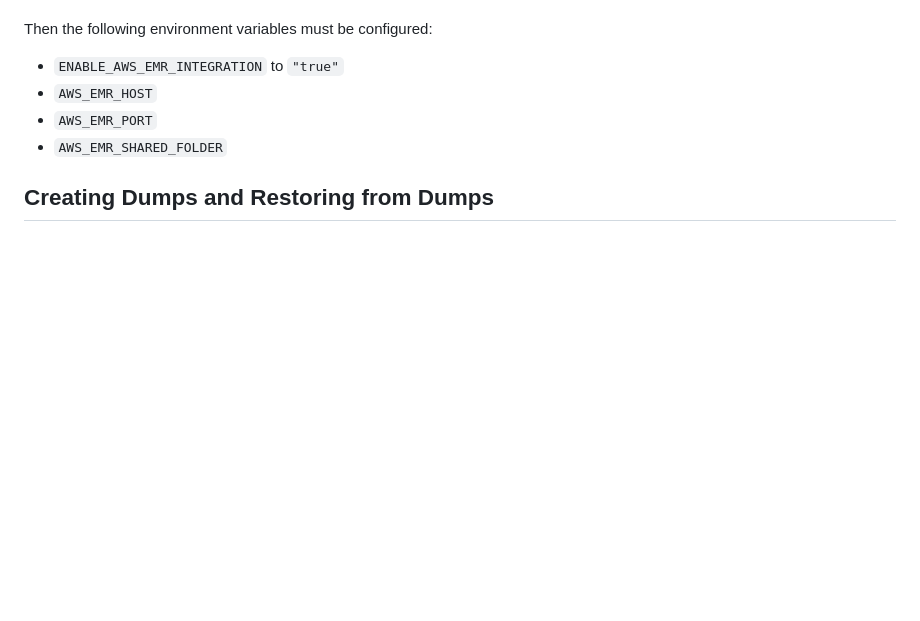
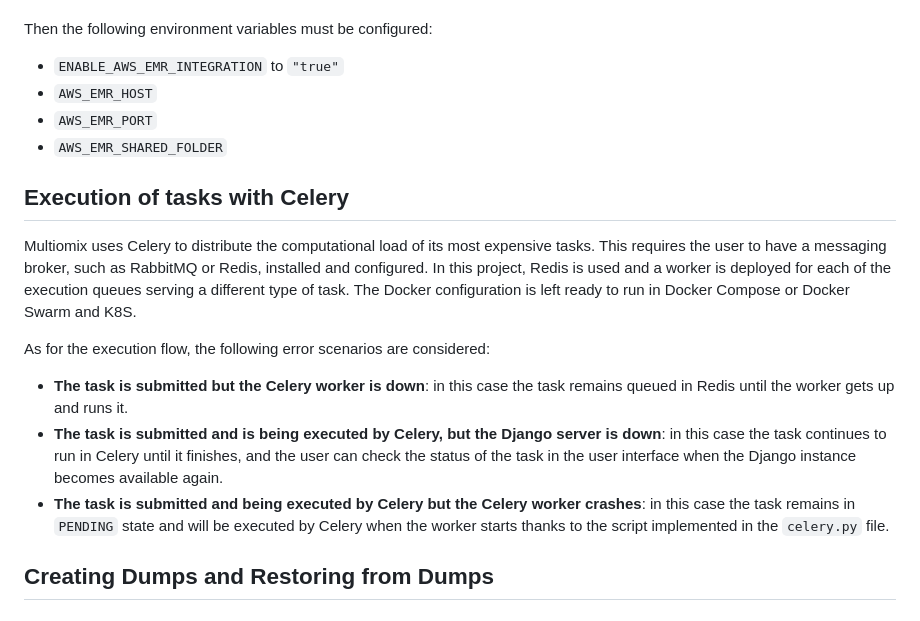
Before and after one commit to omics-datascience/multiomix, a Markdown page: DEPLOYING.md, the part around the change. GitHub-like rendering; blank space fills up the shorter version.

```diff
--- a/DEPLOYING.md
+++ b/DEPLOYING.md
@@ -198,6 +198,17 @@ Then the following environment variables must be configured:
    - `AWS_EMR_SHARED_FOLDER`
 
 
+## Execution of tasks with Celery
+
+Multiomix uses Celery to distribute the computational load of its most expensive tasks. This requires the user to have a messaging broker, such as RabbitMQ or Redis, installed and configured. In this project, Redis is used and a worker is deployed for each of the execution queues serving a different type of task. The Docker configuration is left ready to run in Docker Compose or Docker Swarm and K8S.
+
+As for the execution flow, the following error scenarios are considered:
+
+- **The task is submitted but the Celery worker is down**: in this case the task remains queued in Redis until the worker gets up and runs it.
+- **The task is submitted and is being executed by Celery, but the Django server is down**: in this case the task continues to run in Celery until it finishes, and the user can check the status of the task in the user interface when the Django instance becomes available again.
+- **The task is submitted and being executed by Celery but the Celery worker crashes**: in this case the task remains in `PENDING` state and will be executed by Celery when the worker starts thanks to the script implemented in the `celery.py` file.
+
+
 ## Creating Dumps and Restoring from Dumps
 
 
```
